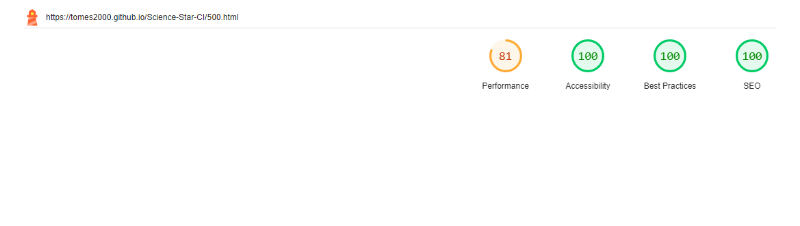
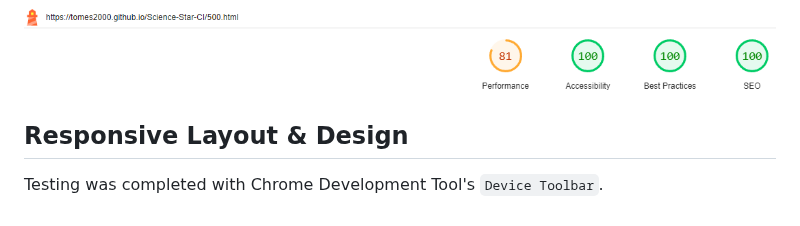
Before and after one commit to tomes2000/Maths-Master-CI, a Markdown page: testing.md, the part around the change. Rendered like a GitHub page; blank space fills up the shorter version.

Commit message:
adding in responsive layout & design seciton

```diff
--- a/testing.md
+++ b/testing.md
@@ -95,3 +95,7 @@ All scores are positive.
 ![404.html](documents/404mboile.png)
 
 ![500.html](documents/500mobile.png)
+
+## Responsive Layout & Design
+
+Testing was completed with Chrome Development Tool's `Device Toolbar`.
```
